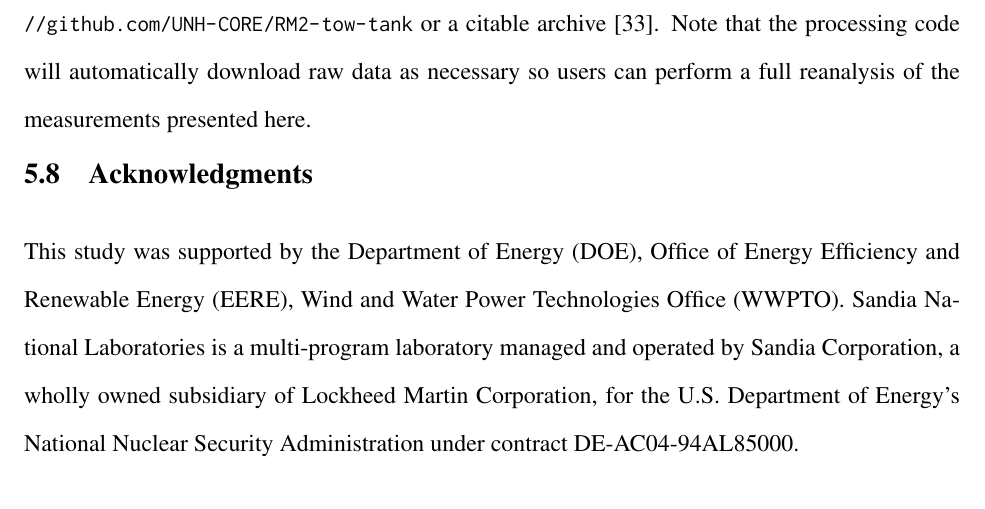
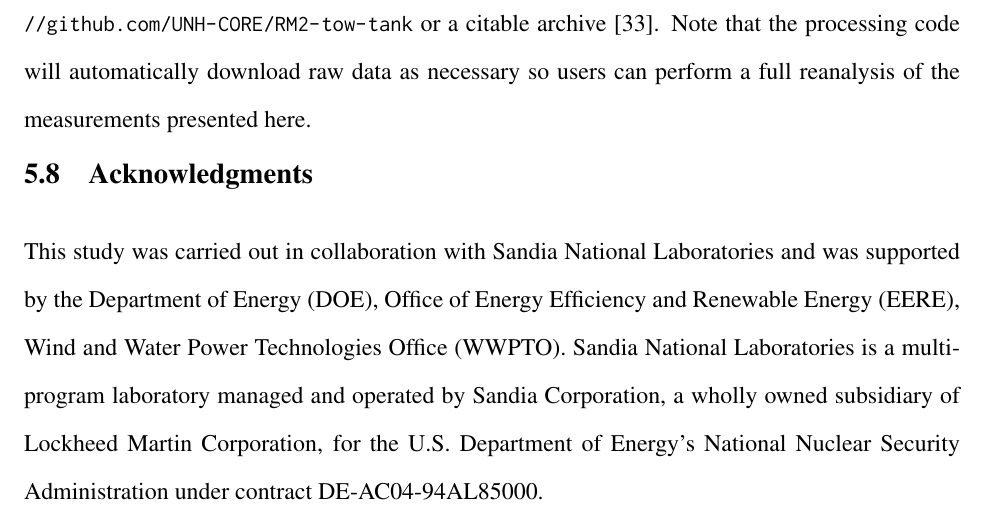
Before and after one commit to petebachant/PhD-thesis, a LaTeX thesis (thesis.tex, which reads chapters/RM2.tex): part of page 106 of 174, cut so that both start at the same text. Compiled offline with pdfLaTeX.

Commit message:
Update RM2 acknowledgments

```diff
--- a/chapters/RM2.tex
+++ b/chapters/RM2.tex
@@ -603,9 +603,10 @@
 
 \section{Acknowledgments}
 
-This study was supported by the Department of Energy (DOE), Office of Energy
-Efficiency and Renewable Energy (EERE), Wind and Water Power Technologies Office
-(WWPTO). Sandia National Laboratories is a multi-program laboratory managed and
-operated by Sandia Corporation, a wholly owned subsidiary of Lockheed Martin
-Corporation, for the U.S. Department of Energy's National Nuclear Security
-Administration under contract DE-AC04-94AL85000.
+This study was carried out in collaboration with Sandia National Laboratories
+and was supported by the Department of Energy (DOE), Office of Energy Efficiency
+and Renewable Energy (EERE), Wind and Water Power Technologies Office (WWPTO).
+Sandia National Laboratories is a multi-program laboratory managed and operated
+by Sandia Corporation, a wholly owned subsidiary of Lockheed Martin Corporation,
+for the U.S. Department of Energy's National Nuclear Security Administration
+under contract DE-AC04-94AL85000.
```
